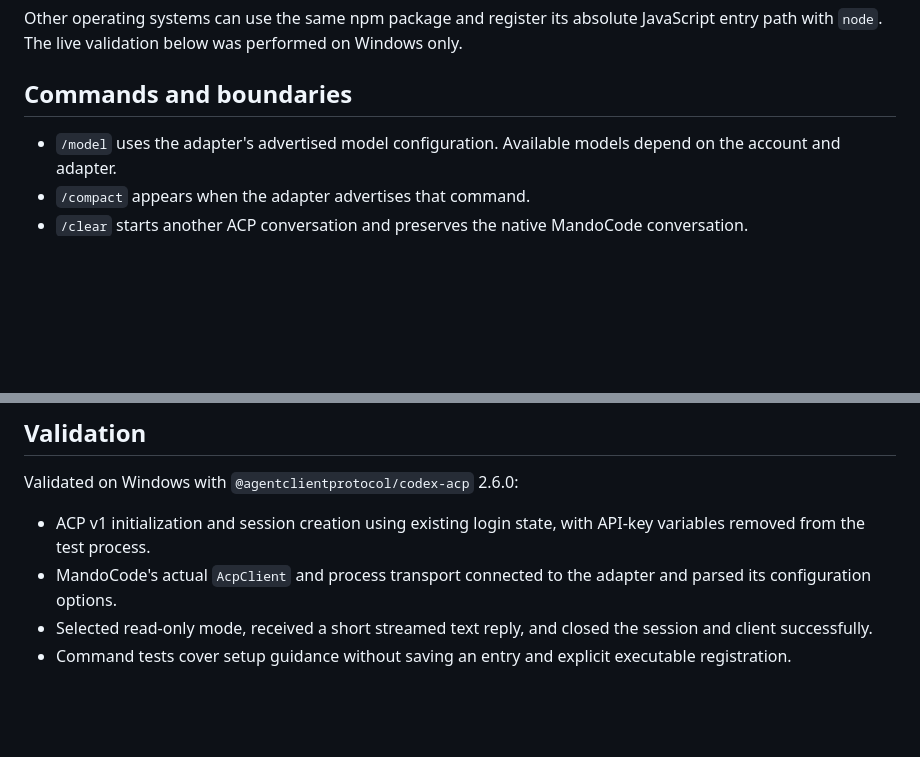
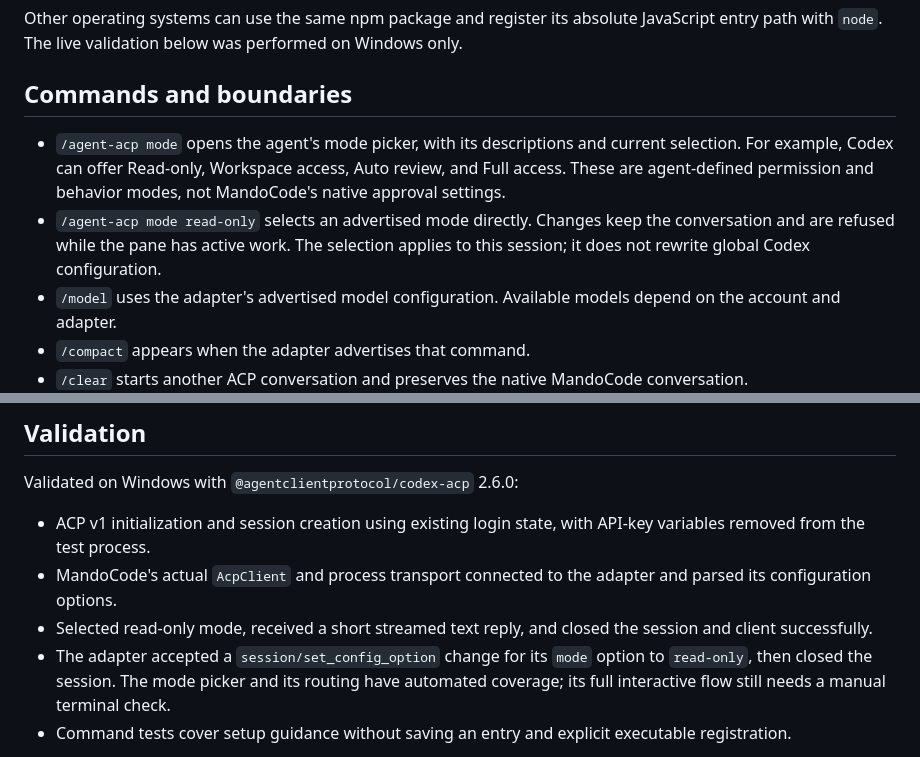
Before and after one commit to DevMando/MandoCode, a Markdown page: docs/acp-codex.md, 2 parts joined by grey strips. Rendered like a GitHub page; blank space fills up the shorter version.

Commit message:
docs(acp): explain agent modes and record Codex mode validation
Document /agent-acp mode, session-only permission ownership, busy-pane restrictions, agent capability fallback, and live Codex mode-change results under Unreleased. Distinguish automated coverage and adapter verification from manual terminal validation.

```diff
--- a/docs/acp-codex.md
+++ b/docs/acp-codex.md
@@ -40,6 +40,8 @@ entry path with `node`. The live validation below was performed on Windows only.
 
 ## Commands and boundaries
 
+- `/agent-acp mode` opens the agent's mode picker, with its descriptions and current selection. For example, Codex can offer Read-only, Workspace access, Auto review, and Full access. These are agent-defined permission and behavior modes, not MandoCode's native approval settings.
+- `/agent-acp mode read-only` selects an advertised mode directly. Changes keep the conversation and are refused while the pane has active work. The selection applies to this session; it does not rewrite global Codex configuration.
 - `/model` uses the adapter's advertised model configuration. Available models depend on the account and adapter.
 - `/compact` appears when the adapter advertises that command.
 - `/clear` starts another ACP conversation and preserves the native MandoCode conversation.
@@ -62,6 +64,7 @@ Validated on Windows with `@agentclientprotocol/codex-acp` 2.6.0:
 - ACP v1 initialization and session creation using existing login state, with API-key variables removed from the test process.
 - MandoCode's actual `AcpClient` and process transport connected to the adapter and parsed its configuration options.
 - Selected read-only mode, received a short streamed text reply, and closed the session and client successfully.
+- The adapter accepted a `session/set_config_option` change for its `mode` option to `read-only`, then closed the session. The mode picker and its routing have automated coverage; its full interactive flow still needs a manual terminal check.
 - Command tests cover setup guidance without saving an entry and explicit executable registration.
 
 This verifies the core connection and text path. Interactive permission menus, cancellation,
```
Also changed, not shown: docs/CHANGELOG.md (+1 -0 lines), docs/acp.md (+2 -0 lines).
